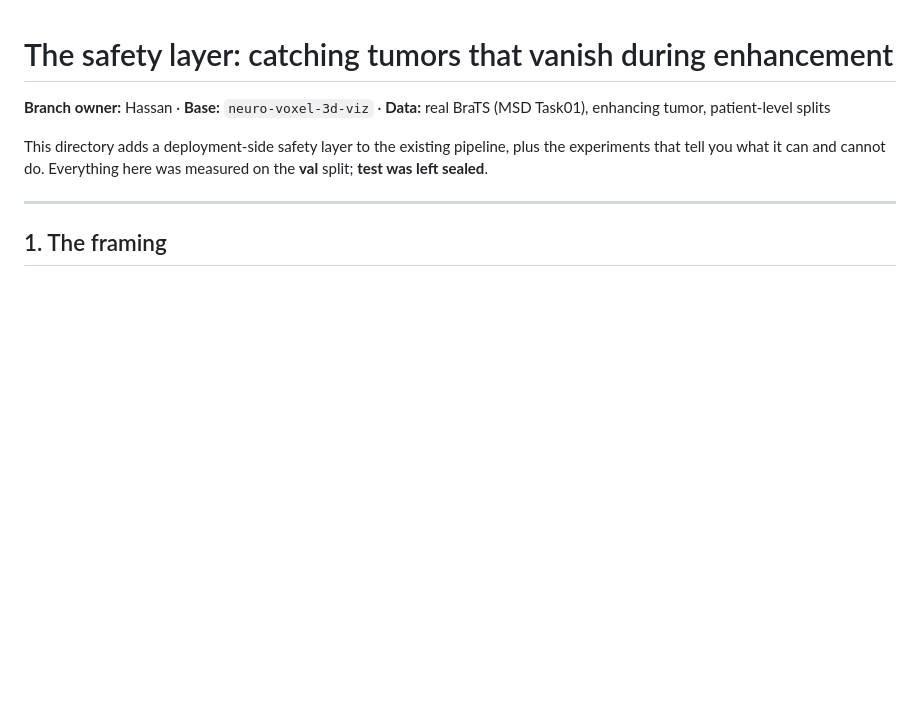
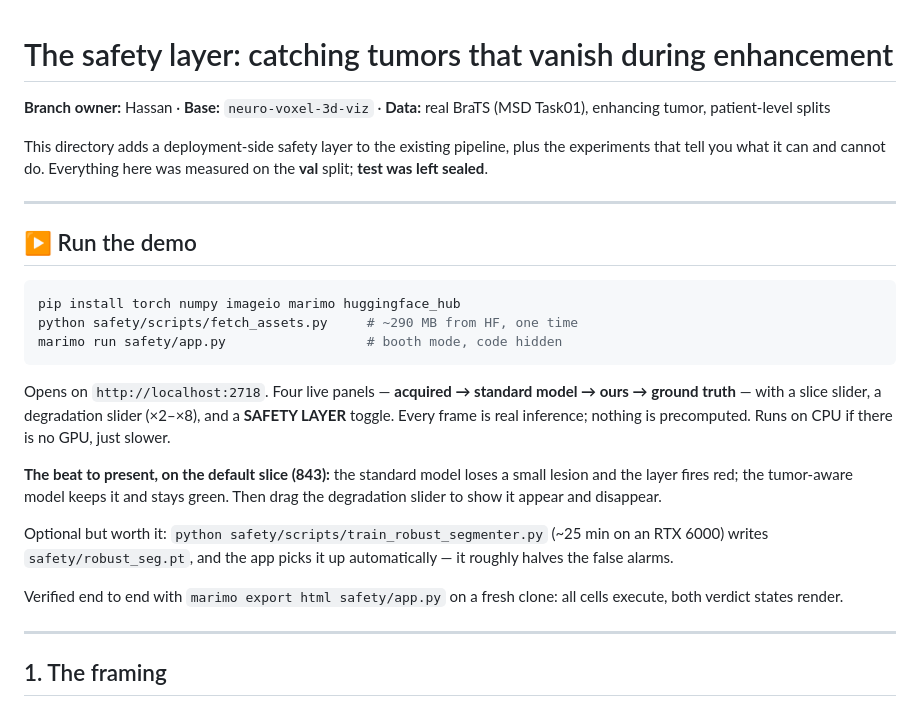
Before and after one commit to nanafork/ACVSS-Hackathon, a Markdown page: safety/README.md, the part around the change. Rendered like a GitHub page; blank space fills up the shorter version.

Commit message:
safety/README: lead with how to run the demo
Verified on a fresh clone with 'marimo export html safety/app.py': every cell
executes, and both verdict states render (one model flags a vanished lesion,
the other does not) -- so the demo beat fires as described.

Co-Authored-By: Claude Opus 5 (1M context) <noreply@anthropic.com>

````diff
--- a/safety/README.md
+++ b/safety/README.md
@@ -5,6 +5,32 @@
 This directory adds a deployment-side safety layer to the existing pipeline, plus
 the experiments that tell you what it can and cannot do. Everything here was
 measured on the **val** split; **test was left sealed**.
+
+---
+
+## ▶ Run the demo
+
+```bash
+pip install torch numpy imageio marimo huggingface_hub
+python safety/scripts/fetch_assets.py     # ~290 MB from HF, one time
+marimo run safety/app.py                  # booth mode, code hidden
+```
+
+Opens on `http://localhost:2718`. Four live panels — **acquired → standard model
+→ ours → ground truth** — with a slice slider, a degradation slider (×2–×8), and
+a **SAFETY LAYER** toggle. Every frame is real inference; nothing is precomputed.
+Runs on CPU if there is no GPU, just slower.
+
+**The beat to present, on the default slice (843):** the standard model loses a
+small lesion and the layer fires red; the tumor-aware model keeps it and stays
+green. Then drag the degradation slider to show it appear and disappear.
+
+Optional but worth it: `python safety/scripts/train_robust_segmenter.py`
+(~25 min on an RTX 6000) writes `safety/robust_seg.pt`, and the app picks it up
+automatically — it roughly halves the false alarms.
+
+Verified end to end with `marimo export html safety/app.py` on a fresh clone:
+all cells execute, both verdict states render.
 
 ---
 
````
